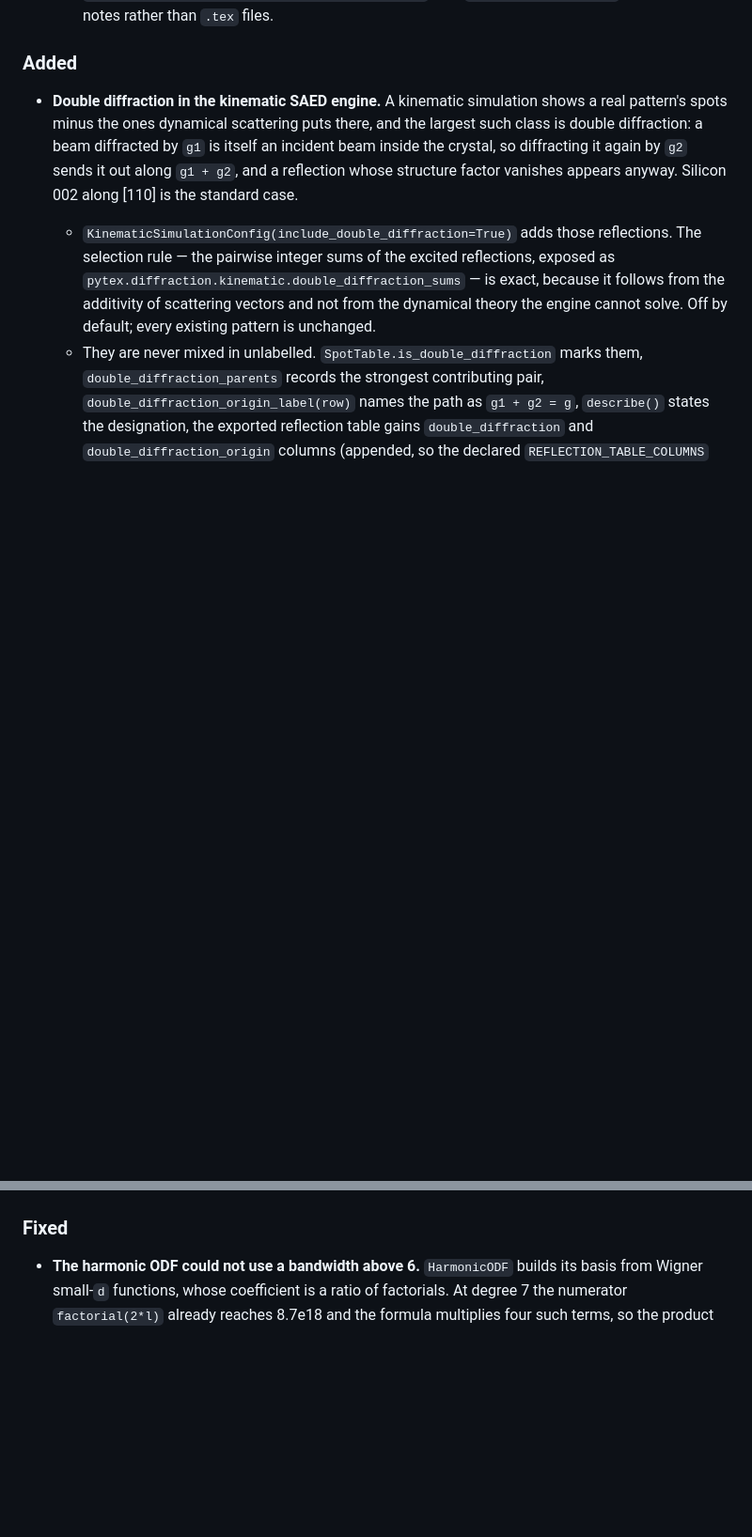
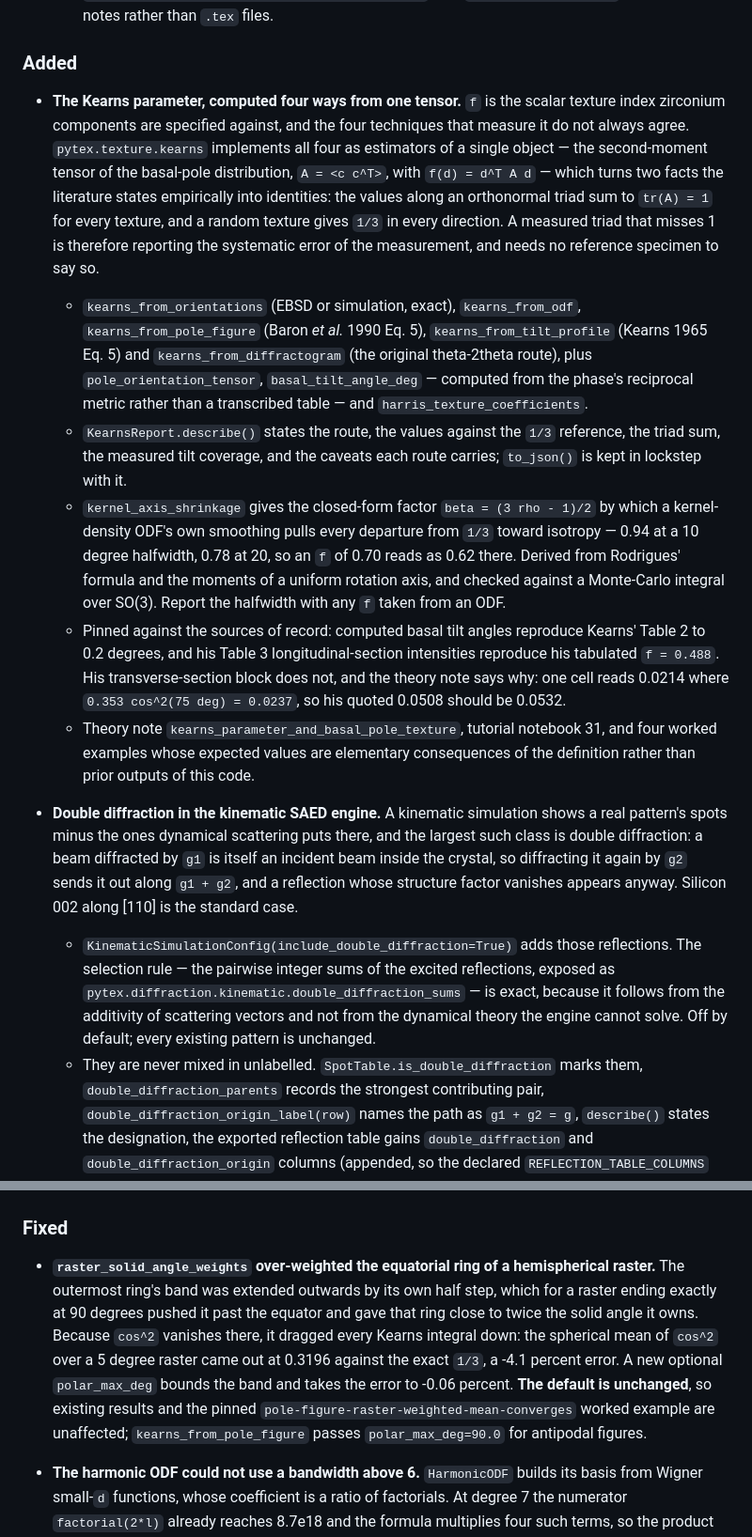
Before and after one commit to kvmani/pytex, a Markdown page: CHANGELOG.md, 2 parts joined by grey strips. Shown at 94% size. Drawn GitHub-style; blank space fills up the shorter version.

Commit message:
Record the Kearns work in the changelog
Both the new surface and the raster-weight fix it exposed, with the default
left alone so no existing result moves.

Co-Authored-By: Claude Opus 5 <noreply@anthropic.com>

```diff
--- a/CHANGELOG.md
+++ b/CHANGELOG.md
@@ -39,6 +39,43 @@ downstream analyses depend on them.
     now lists the notes rather than `.tex` files.
 
 ### Added
+
+- **The Kearns parameter, computed four ways from one tensor.** `f` is the scalar
+  texture index zirconium components are specified against, and the four
+  techniques that measure it do not always agree. `pytex.texture.kearns`
+  implements all four as estimators of a single object — the second-moment
+  tensor of the basal-pole distribution, `A = <c c^T>`, with
+  `f(d) = d^T A d` — which turns two facts the literature states empirically
+  into identities: the values along an orthonormal triad sum to `tr(A) = 1` for
+  every texture, and a random texture gives `1/3` in every direction. A measured
+  triad that misses 1 is therefore reporting the systematic error of the
+  measurement, and needs no reference specimen to say so.
+
+  - `kearns_from_orientations` (EBSD or simulation, exact),
+    `kearns_from_odf`, `kearns_from_pole_figure` (Baron *et al.* 1990 Eq. 5),
+    `kearns_from_tilt_profile` (Kearns 1965 Eq. 5) and
+    `kearns_from_diffractogram` (the original theta-2theta route), plus
+    `pole_orientation_tensor`, `basal_tilt_angle_deg` — computed from the phase's
+    reciprocal metric rather than a transcribed table — and
+    `harris_texture_coefficients`.
+  - `KearnsReport.describe()` states the route, the values against the `1/3`
+    reference, the triad sum, the measured tilt coverage, and the caveats each
+    route carries; `to_json()` is kept in lockstep with it.
+  - `kernel_axis_shrinkage` gives the closed-form factor
+    `beta = (3 rho - 1)/2` by which a kernel-density ODF's own smoothing pulls
+    every departure from `1/3` toward isotropy — 0.94 at a 10 degree halfwidth,
+    0.78 at 20, so an `f` of 0.70 reads as 0.62 there. Derived from Rodrigues'
+    formula and the moments of a uniform rotation axis, and checked against a
+    Monte-Carlo integral over SO(3). Report the halfwidth with any `f` taken
+    from an ODF.
+  - Pinned against the sources of record: computed basal tilt angles reproduce
+    Kearns' Table 2 to 0.2 degrees, and his Table 3 longitudinal-section
+    intensities reproduce his tabulated `f = 0.488`. His transverse-section
+    block does not, and the theory note says why: one cell reads 0.0214 where
+    `0.353 cos^2(75 deg) = 0.0237`, so his quoted 0.0508 should be 0.0532.
+  - Theory note `kearns_parameter_and_basal_pole_texture`, tutorial notebook 31,
+    and four worked examples whose expected values are elementary consequences
+    of the definition rather than prior outputs of this code.
 
 - **Double diffraction in the kinematic SAED engine.** A kinematic simulation
   shows a real pattern's spots minus the ones dynamical scattering puts there,
@@ -176,6 +213,18 @@ downstream analyses depend on them.
   counting noise. `ScatterLayer2D` gains `vmin`/`vmax` to support this.
 
 ### Fixed
+
+- **`raster_solid_angle_weights` over-weighted the equatorial ring of a
+  hemispherical raster.** The outermost ring's band was extended outwards by its
+  own half step, which for a raster ending exactly at 90 degrees pushed it past
+  the equator and gave that ring close to twice the solid angle it owns. Because
+  `cos^2` vanishes there, it dragged every Kearns integral down: the spherical
+  mean of `cos^2` over a 5 degree raster came out at 0.3196 against the exact
+  `1/3`, a -4.1 percent error. A new optional `polar_max_deg` bounds the band and
+  takes the error to -0.06 percent. **The default is unchanged**, so existing
+  results and the pinned `pole-figure-raster-weighted-mean-converges` worked
+  example are unaffected; `kearns_from_pole_figure` passes `polar_max_deg=90.0`
+  for antipodal figures.
 
 - **The harmonic ODF could not use a bandwidth above 6.** `HarmonicODF` builds
   its basis from Wigner small-`d` functions, whose coefficient is a ratio of
```
Also changed, not shown: 1 other file.
